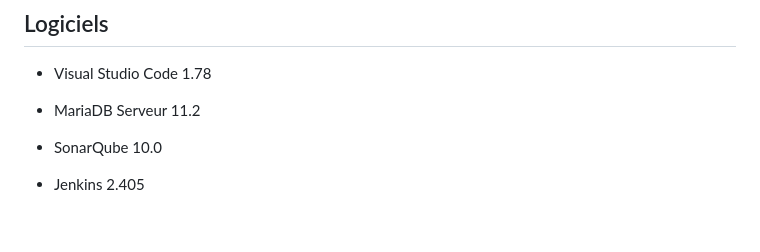
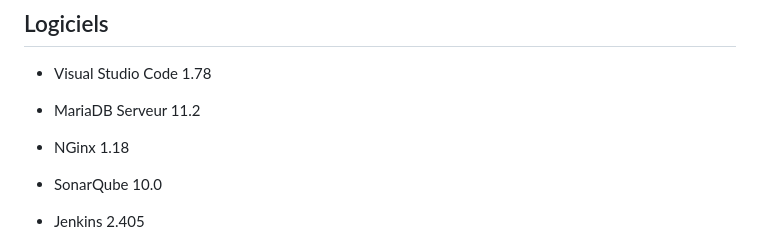
Before and after one commit to m00nl1ght27/QUALITE, a Markdown page: README.md, the part around the change. GitHub-like rendering; blank space fills up the shorter version.

```diff
--- a/README.md
+++ b/README.md
@@ -24,6 +24,7 @@ Site internet pour récupérer des information d'utilisateur, ces informations s
 
 * Visual Studio Code 1.78
 * MariaDB Serveur 11.2
+* NGinx 1.18
 
 * SonarQube 10.0
 * Jenkins 2.405
```
